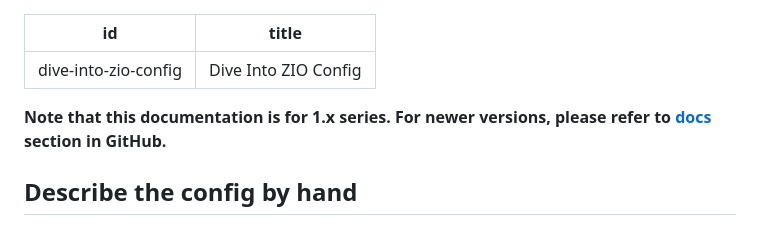
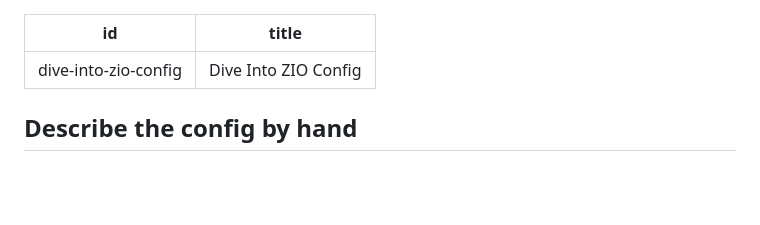
Before and after one commit to zio/zio-config, a Markdown page: docs/dive-into-zio-config.md, the part around the change. Rendered like a GitHub page; blank space fills up the shorter version.

Commit message:
remove extra note!

```diff
--- a/docs/dive-into-zio-config.md
+++ b/docs/dive-into-zio-config.md
@@ -2,8 +2,6 @@
 id: dive-into-zio-config
 title: "Dive Into ZIO Config"
 ---
-
-__Note that this documentation is for 1.x series. For newer versions, please refer to [docs](https://github.com/zio/zio-config/tree/master/docs) section in GitHub.__
 
 ## Describe the config by hand
 
```
